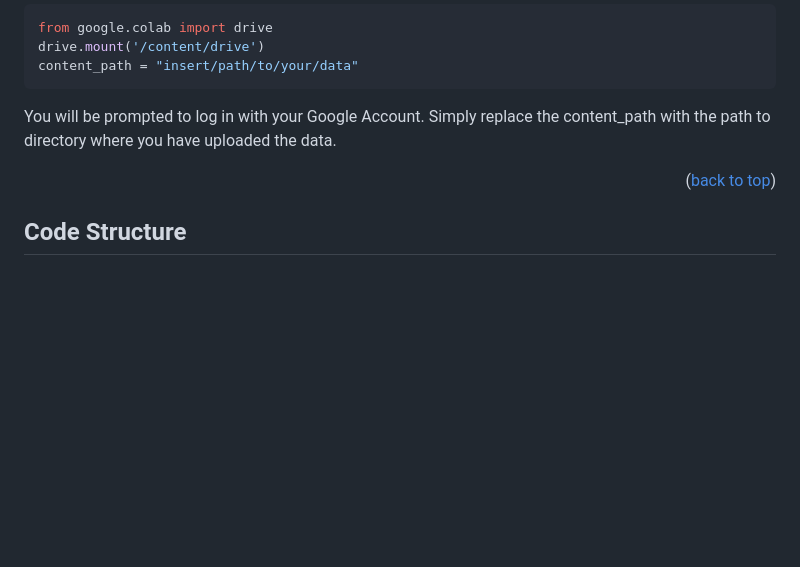
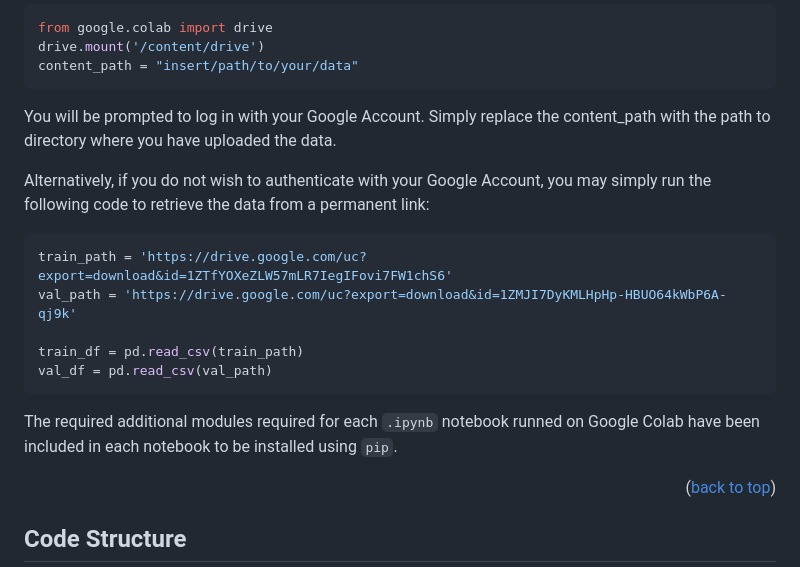
Before and after one commit to edologgerbird/PowerText, a Markdown page: README.md, the part around one of its changes. Rendered like a GitHub page; blank space fills up the shorter version.

````diff
--- a/README.md
+++ b/README.md
@@ -132,6 +132,18 @@ content_path = "insert/path/to/your/data"
 ```
 You will be prompted to log in with your Google Account. Simply replace the content_path with the path to directory where you have uploaded the data.
 
+Alternatively, if you do not wish to authenticate with your Google Account, you may simply run the following code to retrieve the data from a permanent link:
+
+```py
+train_path = 'https://drive.google.com/uc?export=download&id=1ZTfYOXeZLW57mLR7IegIFovi7FW1chS6'
+val_path = 'https://drive.google.com/uc?export=download&id=1ZMJI7DyKMLHpHp-HBUO64kWbP6A-qj9k'
+
+train_df = pd.read_csv(train_path)
+val_df = pd.read_csv(val_path)
+```
+
+The required additional modules required for each ```.ipynb``` notebook runned on Google Colab have been included in each notebook to be installed using ```pip```.
+
 <p align="right">(<a href="#top">back to top</a>)</p>
 
 ## Code Structure
````
Also changed, not shown: other parts of README.md (+39 -1 lines).
